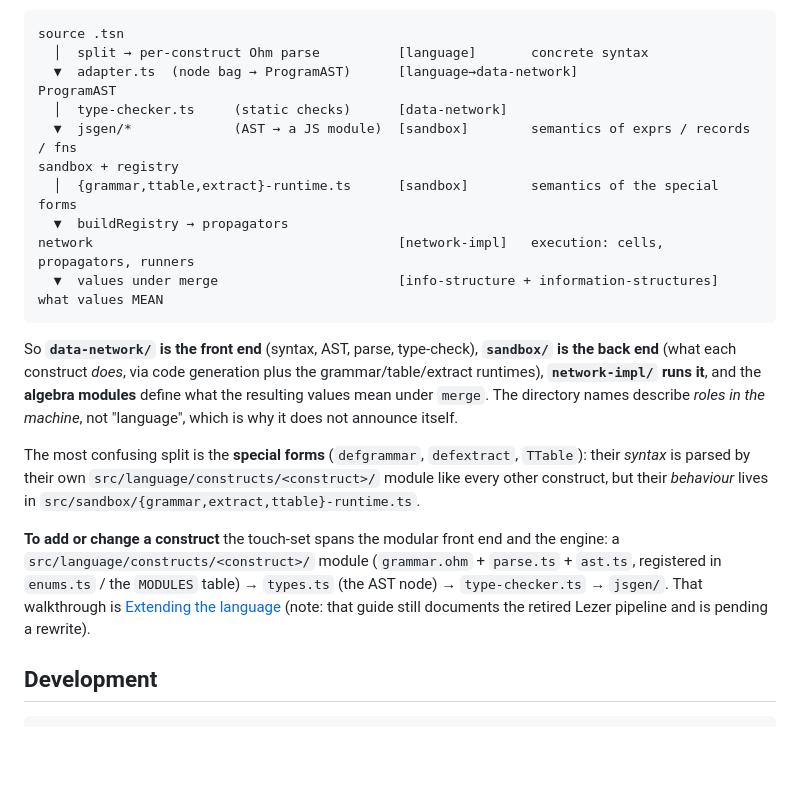
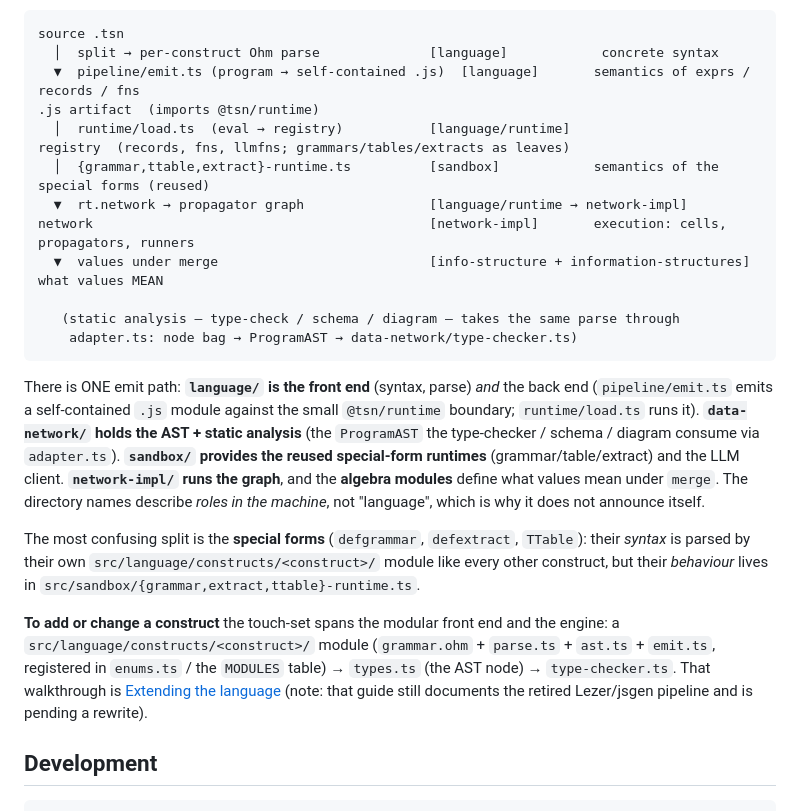
Before and after one commit to LucaPanofsky/ts_networks, a Markdown page: README.md, the part around the change. Rendered like a GitHub page; blank space fills up the shorter version.

Commit message:
docs: reflect the single modular emit path (jsgen run path retired)
- README architecture diagram: source → pipeline/emit.ts (self-contained .js) →
  runtime/load.ts → registry → network; static analysis takes the same parse through
  adapter.ts → ProgramAST. "language/ is front end AND back end; sandbox/ provides the
  reused special-form runtimes." Construct touch-set now ends at the construct's emit.ts.
- language.md: math builtins now in language/pipeline/builtins.ts; expression tests point
  to tests/language/{expr,compile-expr}.test.ts.

(extending_the_language.md still documents the retired Lezer/jsgen pipeline — left for its
pending full rewrite, flagged in README.)

Co-Authored-By: Claude Opus 4.8 (1M context) <noreply@anthropic.com>

````diff
--- a/README.md
+++ b/README.md
@@ -318,33 +318,37 @@ is spread across the pipeline. Two halves are worth separating:
 
 ```
 source .tsn
-  │  split → per-construct Ohm parse          [language]       concrete syntax
-  ▼  adapter.ts  (node bag → ProgramAST)      [language→data-network]
-ProgramAST
-  │  type-checker.ts     (static checks)      [data-network]
-  ▼  jsgen/*             (AST → a JS module)  [sandbox]        semantics of exprs / records / fns
-sandbox + registry
-  │  {grammar,ttable,extract}-runtime.ts      [sandbox]        semantics of the special forms
-  ▼  buildRegistry → propagators
-network                                       [network-impl]   execution: cells, propagators, runners
-  ▼  values under merge                       [info-structure + information-structures]   what values MEAN
+  │  split → per-construct Ohm parse              [language]            concrete syntax
+  ▼  pipeline/emit.ts (program → self-contained .js)  [language]       semantics of exprs / records / fns
+.js artifact  (imports @tsn/runtime)
+  │  runtime/load.ts  (eval → registry)           [language/runtime]
+registry  (records, fns, llmfns; grammars/tables/extracts as leaves)
+  │  {grammar,ttable,extract}-runtime.ts          [sandbox]            semantics of the special forms (reused)
+  ▼  rt.network → propagator graph                [language/runtime → network-impl]
+network                                           [network-impl]       execution: cells, propagators, runners
+  ▼  values under merge                           [info-structure + information-structures]   what values MEAN
+
+   (static analysis — type-check / schema / diagram — takes the same parse through
+    adapter.ts: node bag → ProgramAST → data-network/type-checker.ts)
 ```
 
-So **`data-network/` is the front end** (syntax, AST, parse, type-check), **`sandbox/` is the
-back end** (what each construct *does*, via code generation plus the grammar/table/extract
-runtimes), **`network-impl/` runs it**, and the **algebra modules** define what the resulting
-values mean under `merge`. The directory names describe *roles in the machine*, not "language",
-which is why it does not announce itself.
+There is ONE emit path: **`language/` is the front end** (syntax, parse) *and* the back end
+(`pipeline/emit.ts` emits a self-contained `.js` module against the small `@tsn/runtime` boundary;
+`runtime/load.ts` runs it). **`data-network/` holds the AST + static analysis** (the `ProgramAST`
+the type-checker / schema / diagram consume via `adapter.ts`). **`sandbox/` provides the reused
+special-form runtimes** (grammar/table/extract) and the LLM client. **`network-impl/` runs the
+graph**, and the **algebra modules** define what values mean under `merge`. The directory names
+describe *roles in the machine*, not "language", which is why it does not announce itself.
 
 The most confusing split is the **special forms** (`defgrammar`, `defextract`, `TTable`):
 their *syntax* is parsed by their own `src/language/constructs/<construct>/` module like every
 other construct, but their *behaviour* lives in `src/sandbox/{grammar,extract,ttable}-runtime.ts`.
 
 **To add or change a construct** the touch-set spans the modular front end and the engine: a
-`src/language/constructs/<construct>/` module (`grammar.ohm` + `parse.ts` + `ast.ts`, registered
-in `enums.ts` / the `MODULES` table) → `types.ts` (the AST node) → `type-checker.ts` → `jsgen/`.
+`src/language/constructs/<construct>/` module (`grammar.ohm` + `parse.ts` + `ast.ts` + `emit.ts`,
+registered in `enums.ts` / the `MODULES` table) → `types.ts` (the AST node) → `type-checker.ts`.
 That walkthrough is [Extending the language](documentation/how_to/extending_the_language.md)
-(note: that guide still documents the retired Lezer pipeline and is pending a rewrite).
+(note: that guide still documents the retired Lezer/jsgen pipeline and is pending a rewrite).
 
 ## Development
 
````
Also changed, not shown: documentation/language.md (+2 -2 lines).
